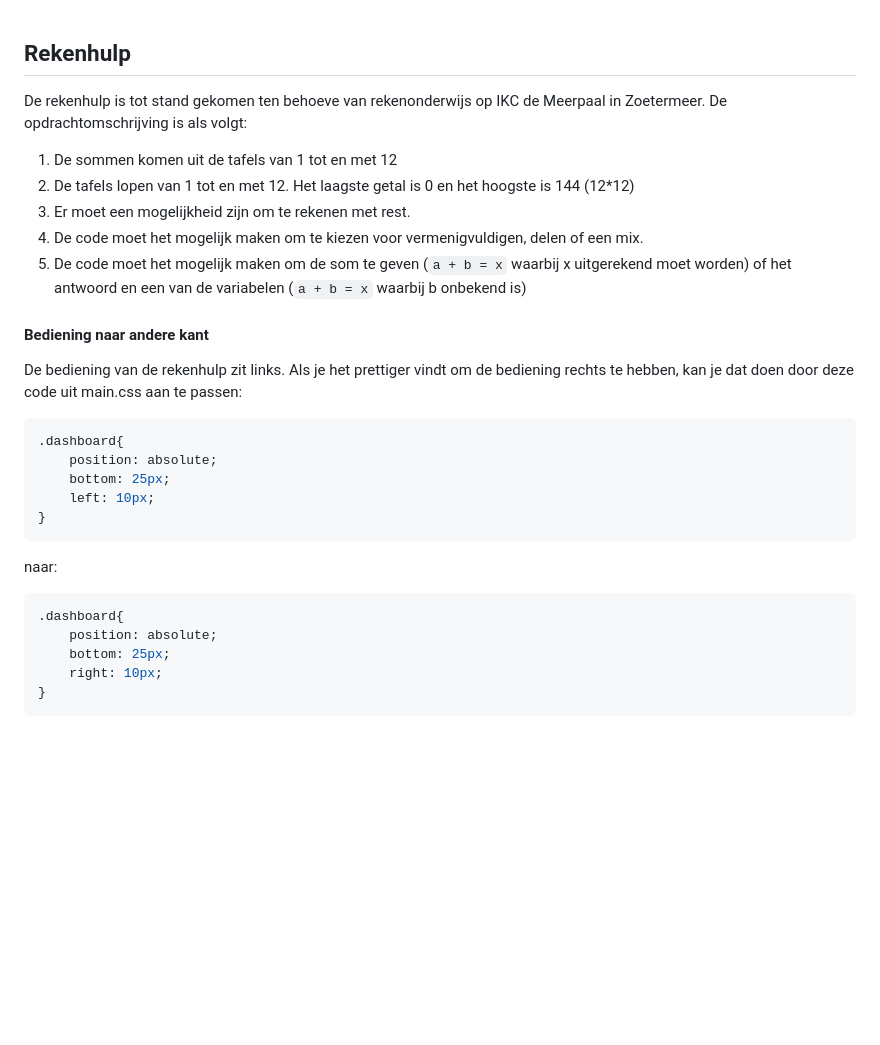
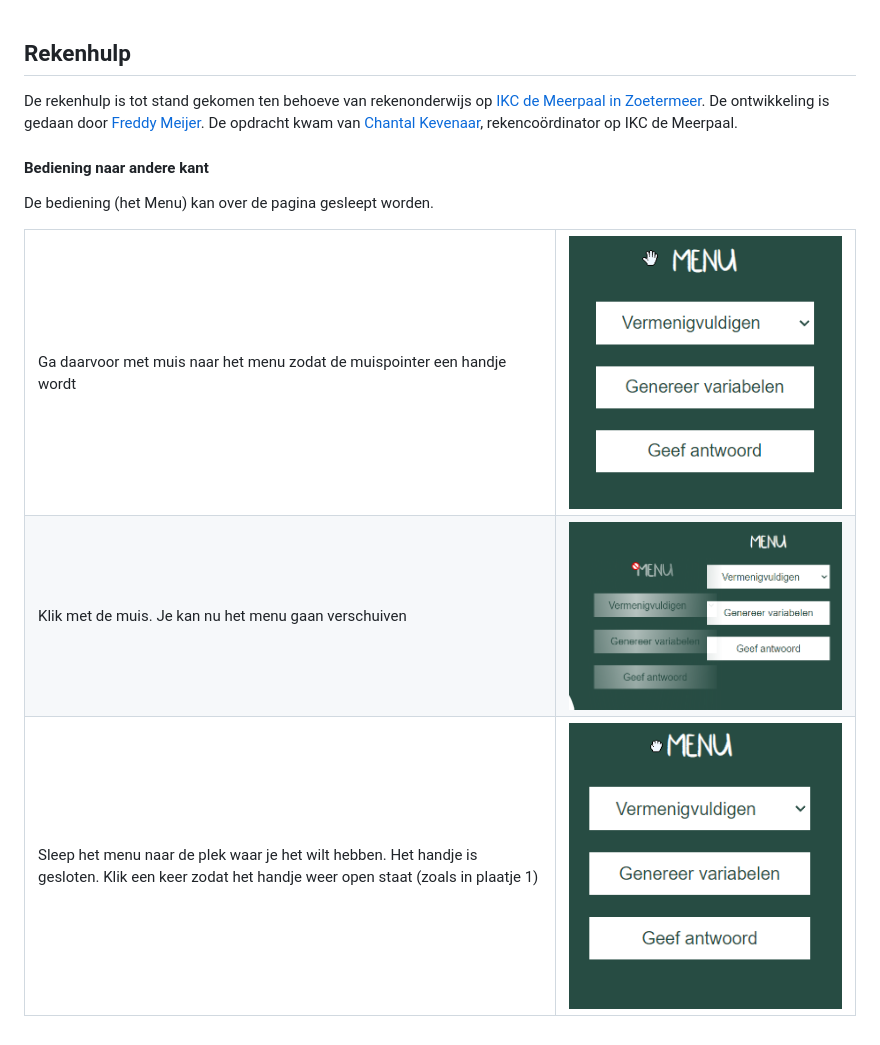
Before and after one commit to FreddyMeijer/Rekenhulp, a Markdown page: README.md, the part around the change. Drawn GitHub-style; pictures changed too: img/toelichting_drag_and_drop_1.png (added), img/toelichting_drag_and_drop_2.png (added), img/toelichting_drag_and_drop_3.png (added); blank space fills up the shorter version.

Commit message:
Handleiding angepast

````diff
--- a/README.md
+++ b/README.md
@@ -1,28 +1,23 @@
 ## Rekenhulp
-De rekenhulp is tot stand gekomen ten behoeve van rekenonderwijs op IKC de Meerpaal in Zoetermeer. De opdrachtomschrijving is als volgt:
 
-1. De sommen komen uit de tafels van 1 tot en met 12
-2. De tafels lopen van 1 tot en met 12. Het laagste getal is 0 en het hoogste is 144 (12*12)
-3. Er moet een mogelijkheid zijn om te rekenen met rest.
-4. De code moet het mogelijk maken om te kiezen voor vermenigvuldigen, delen of een mix.
-5. De code moet het mogelijk maken om de som te geven (`a + b = x` waarbij x uitgerekend moet worden) of het antwoord en een van de variabelen (`a + b = x` waarbij b onbekend is)
+De rekenhulp is tot stand gekomen ten behoeve van rekenonderwijs op <a href="https://www.ikcdemeerpaal.nl/" target = "_blank">IKC de Meerpaal in Zoetermeer</a>. De ontwikkeling is gedaan door <a href="https://www.linkedin.com/in/freddymeijer/" target="_blank">Freddy Meijer</a>. De opdracht kwam van <a href="https://www.linkedin.com/in/chantal-kevenaar" target="_blank">Chantal Kevenaar</a>, rekencoördinator op IKC de Meerpaal.
+#### Bediening naar andere kant
 
-#### Bediening naar andere kant
-De bediening van de rekenhulp zit links. Als je het prettiger vindt om de bediening rechts te hebben, kan je dat doen door deze code uit main.css aan te passen:
+De bediening (het Menu) kan over de pagina gesleept worden.
 
-```css
-.dashboard{
-    position: absolute;
-    bottom: 25px;
-    left: 10px;
-}
-```
-naar:
-
-```css
-.dashboard{
-    position: absolute;
-    bottom: 25px;
-    right: 10px;
-}
-```
+<table>
+    <tbody>
+        <tr>
+            <td>Ga daarvoor met muis naar het menu zodat de muispointer een handje wordt</td>
+            <td><img src="/img/toelichting_drag_and_drop_1.png"></td>
+        </tr>
+        <tr>
+            <td>Klik met de muis. Je kan nu het menu gaan verschuiven</td>
+            <td><img src="/img/toelichting_drag_and_drop_2.png"></td>
+        </tr>
+        <tr>
+            <td>Sleep het menu naar de plek waar je het wilt hebben. Het handje is gesloten. Klik een keer zodat het handje weer open staat (zoals in plaatje 1)</td>
+            <td><img src="/img/toelichting_drag_and_drop_3.png"></td>
+        </tr>
+    <tbody>
+</table>
````
